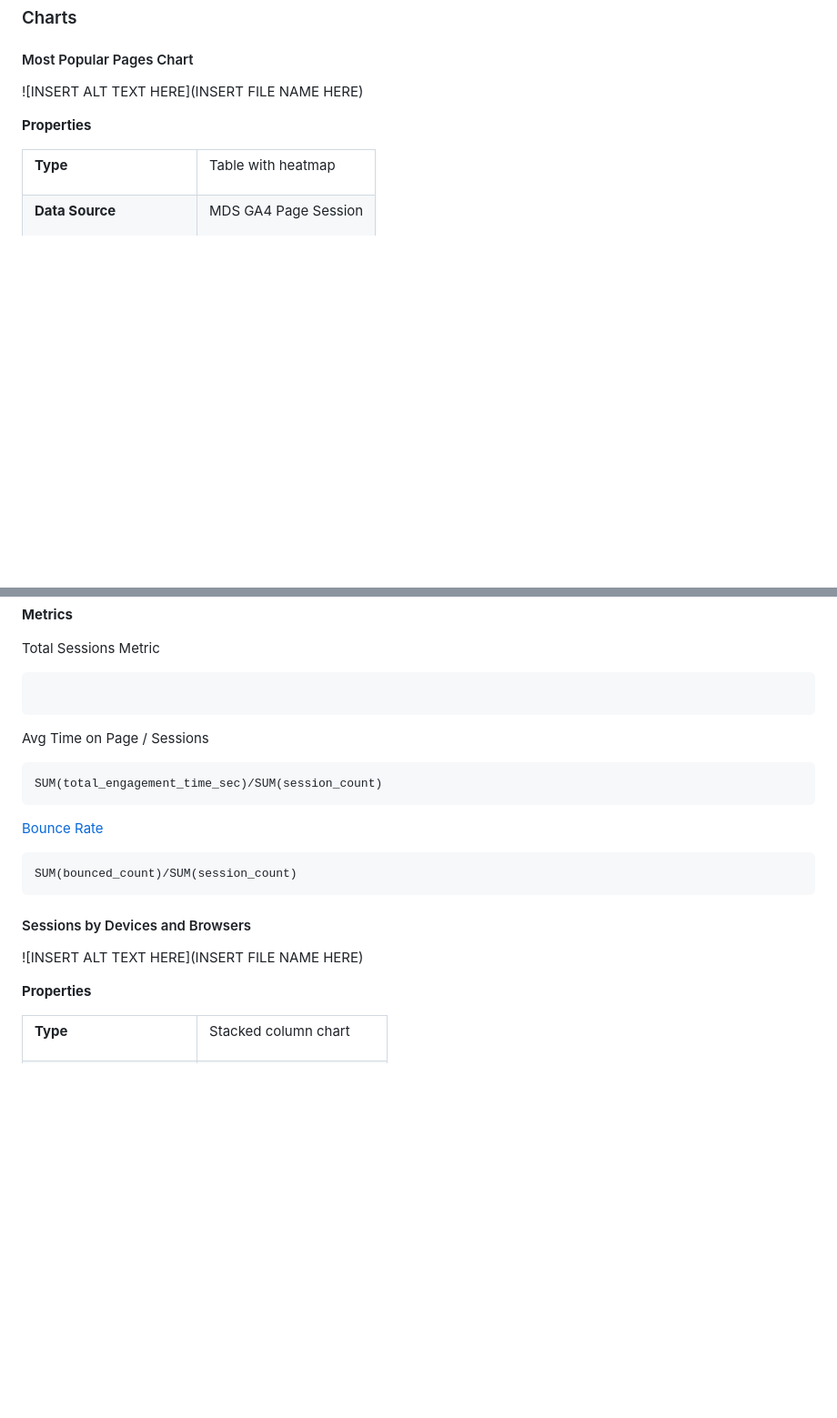
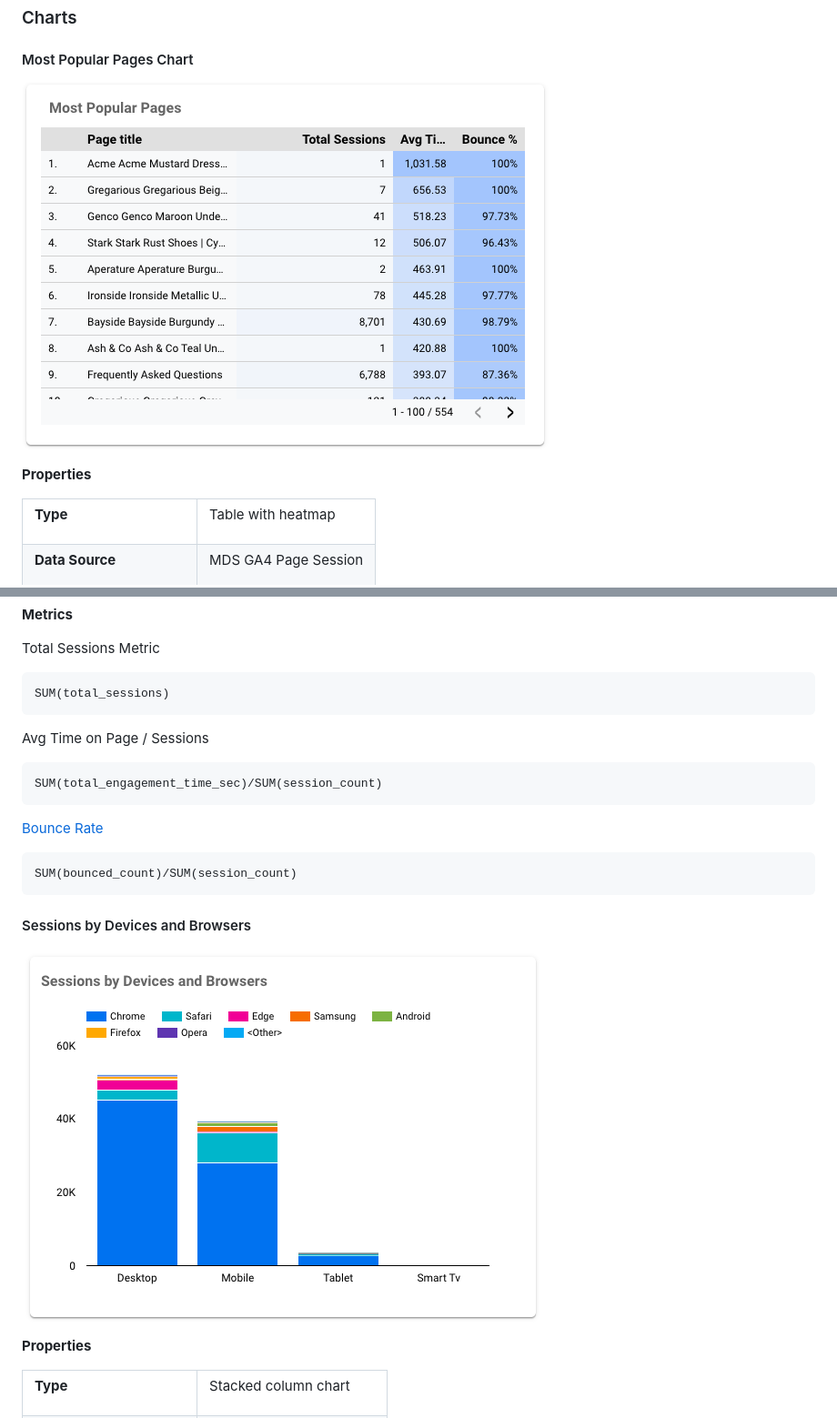
Before and after one commit to GoogleCloudPlatform/marketing-analytics-jumpstart, a Markdown page: docs/lookerstudio/README.md, 2 parts joined by grey strips. Shown: that part at 91% size. Drawn GitHub-style; blank space fills up the shorter version.

````diff
--- a/docs/lookerstudio/README.md
+++ b/docs/lookerstudio/README.md
@@ -537,7 +537,7 @@ Same as [Web Traffic Scorecards](#web-traffic-scorecards)
 
 #### Most Popular Pages Chart
 
-![INSERT ALT TEXT HERE](INSERT FILE NAME HERE)
+![Charts - Most Popular Pages](images/11.png)
 
 **Properties**
 
@@ -569,7 +569,7 @@ Same as [Web Traffic Scorecards](#web-traffic-scorecards)
 Total Sessions Metric
 
 ```
-
+SUM(total_sessions)
 ```
 
 Avg Time on Page / Sessions
@@ -586,7 +586,7 @@ SUM(bounced_count)/SUM(session_count)
 
 #### Sessions by Devices and Browsers
 
-![INSERT ALT TEXT HERE](INSERT FILE NAME HERE)
+![Charts - Sessions by Devices & Browsers](images/12.png)
 
 **Properties**
 
````
Also changed, not shown: other parts of docs/lookerstudio/README.md (+3 -3 lines).
